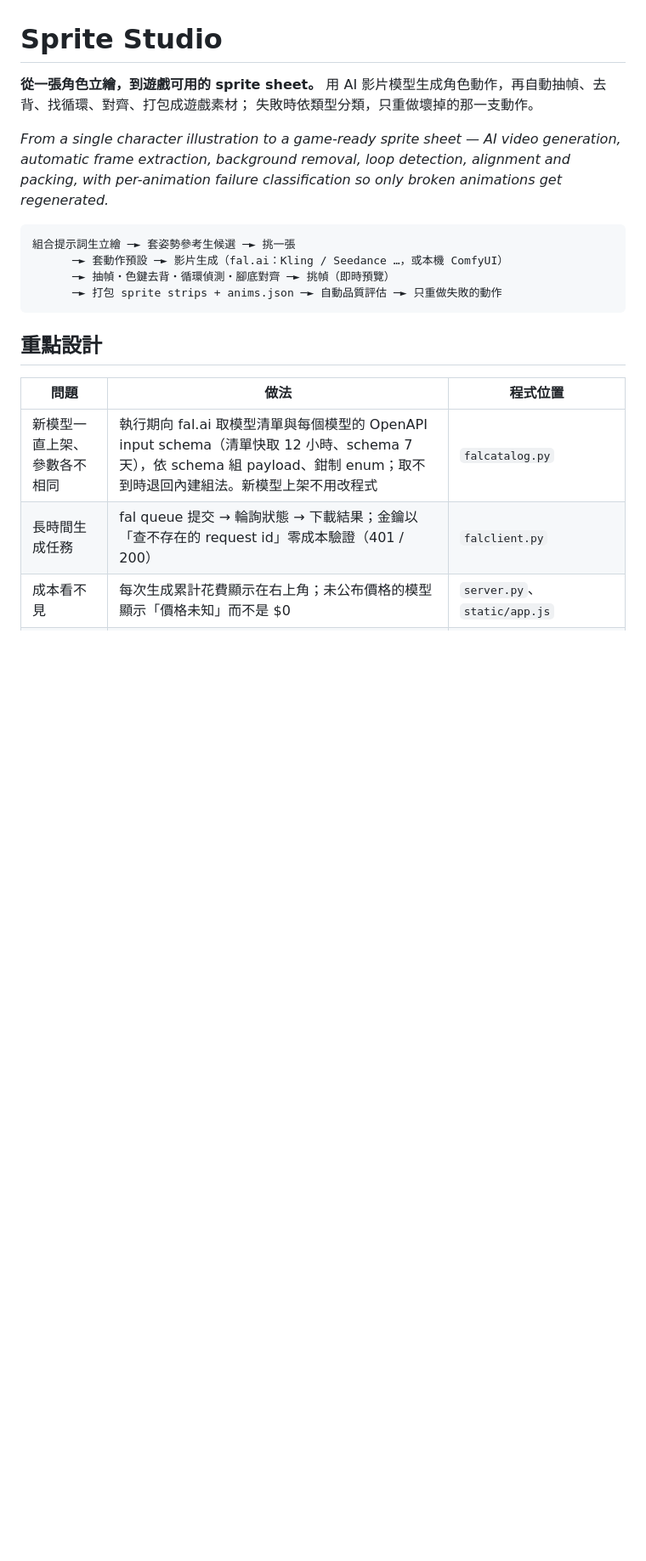
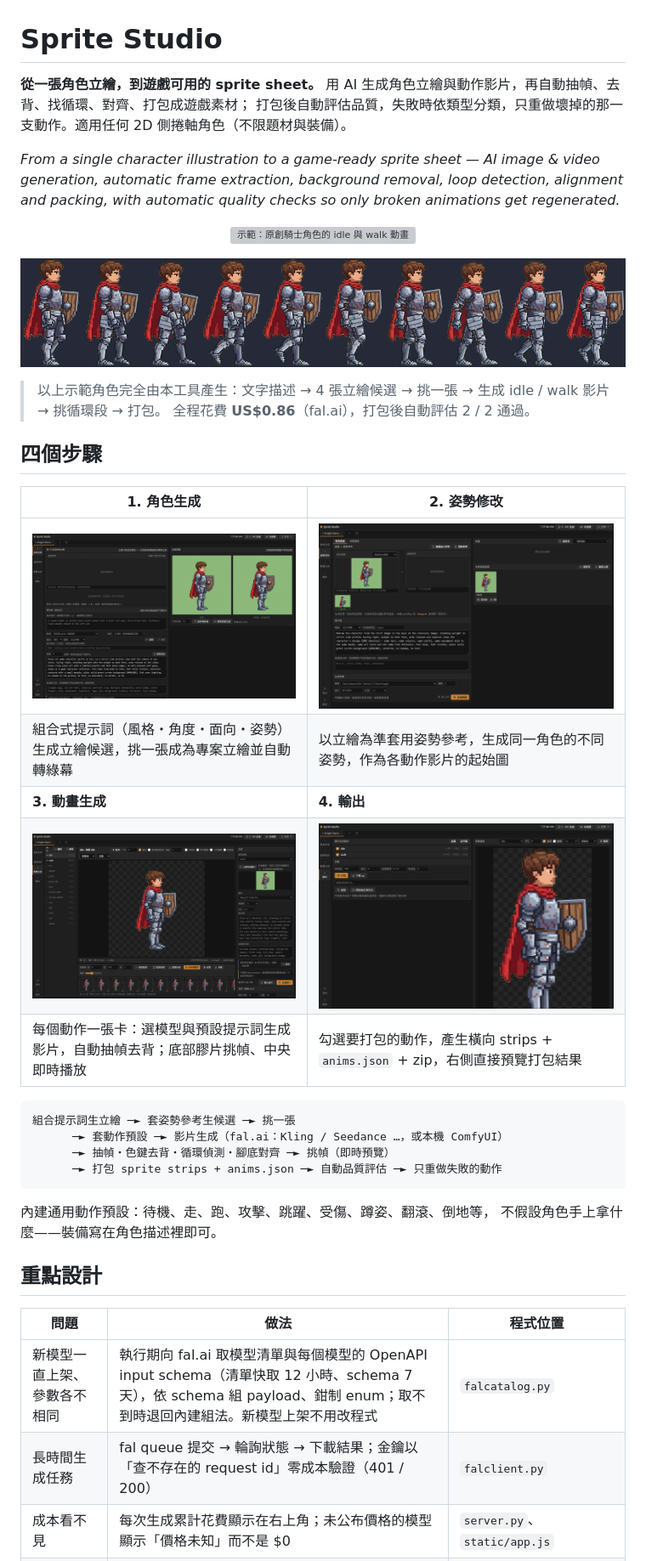
Before and after one commit to philippe8910/sprite-studio, a Markdown page: README.md, the part around one of its changes. Shown at 85% size. GitHub-like rendering; pictures changed too: docs/img/step1_character.png (added), docs/img/step2_poses.png (added), docs/img/step3_anim.png (added); blank space fills up the shorter version; grey boxes are pictures that could not be loaded.

````diff
--- a/README.md
+++ b/README.md
@@ -1,12 +1,29 @@
 # Sprite Studio
 
 **從一張角色立繪，到遊戲可用的 sprite sheet。**
-用 AI 影片模型生成角色動作，再自動抽幀、去背、找循環、對齊、打包成遊戲素材；
-失敗時依類型分類，只重做壞掉的那一支動作。
+用 AI 生成角色立繪與動作影片，再自動抽幀、去背、找循環、對齊、打包成遊戲素材；
+打包後自動評估品質，失敗時依類型分類，只重做壞掉的那一支動作。適用任何 2D 側捲軸角色（不限題材與裝備）。
 
-*From a single character illustration to a game-ready sprite sheet — AI video generation,
+*From a single character illustration to a game-ready sprite sheet — AI image & video generation,
 automatic frame extraction, background removal, loop detection, alignment and packing,
-with per-animation failure classification so only broken animations get regenerated.*
+with automatic quality checks so only broken animations get regenerated.*
+
+<p align="center"><img src="docs/img/demo.gif" alt="示範：原創騎士角色的 idle 與 walk 動畫"></p>
+
+![walk sprite strip](docs/img/walk_strip.png)
+
+> 以上示範角色完全由本工具產生：文字描述 → 4 張立繪候選 → 挑一張 → 生成 idle / walk 影片 → 挑循環段 → 打包。
+> 全程花費 **US$0.86**（fal.ai），打包後自動評估 2 / 2 通過。
+
+## 四個步驟
+
+| 1. 角色生成 | 2. 姿勢修改 |
+|---|---|
+| ![角色生成](docs/img/step1_character.png) | ![姿勢修改](docs/img/step2_poses.png) |
+| 組合式提示詞（風格・角度・面向・姿勢）生成立繪候選，挑一張成為專案立繪並自動轉綠幕 | 以立繪為準套用姿勢參考，生成同一角色的不同姿勢，作為各動作影片的起始圖 |
+| **3. 動畫生成** | **4. 輸出** |
+| ![動畫生成](docs/img/step3_anim.png) | ![輸出](docs/img/step4_export.png) |
+| 每個動作一張卡：選模型與預設提示詞生成影片，自動抽幀去背；底部膠片挑幀、中央即時播放 | 勾選要打包的動作，產生橫向 strips + `anims.json` + zip，右側直接預覽打包結果 |
 
 ```
 組合提示詞生立繪 ─► 套姿勢參考生候選 ─► 挑一張
@@ -14,6 +31,9 @@ with per-animation failure classification so only broken animations get regenera
       ─► 抽幀・色鍵去背・循環偵測・腳底對齊 ─► 挑幀（即時預覽）
       ─► 打包 sprite strips + anims.json ─► 自動品質評估 ─► 只重做失敗的動作
 ```
+
+內建通用動作預設：待機、走、跑、攻擊、跳躍、受傷、蹲姿、翻滾、倒地等，
+不假設角色手上拿什麼——裝備寫在角色描述裡即可。
 
 ## 重點設計
 
````
Also changed, not shown: other parts of README.md (+7 -11 lines), docs/NOTES_zh.md (+4 -5 lines), poselib/README.md (+2 -2 lines), 9 other files.
